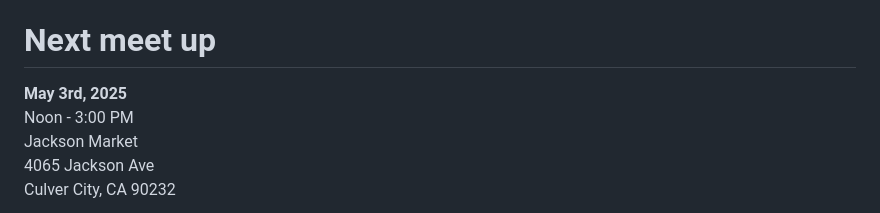
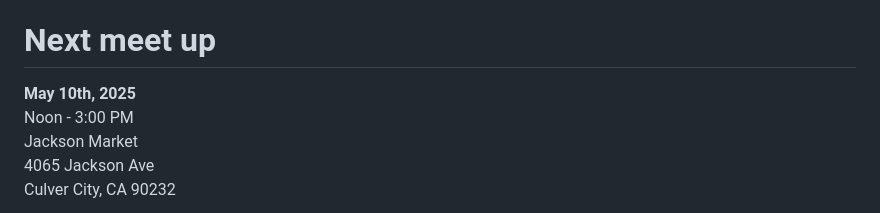
Before and after one commit to aayatsali/civictechLA, a Markdown page: index.md, the part around the change. GitHub-like rendering.

```diff
--- a/index.md
+++ b/index.md
@@ -14,7 +14,7 @@ We are a group of technologists based in the Los Angeles area working at all lev
 
 # Next meet up
 
-**May 3rd, 2025** <br>
+**May 10th, 2025** <br>
 Noon - 3:00 PM <br>
 Jackson Market <br>
 4065 Jackson Ave <br>
```
